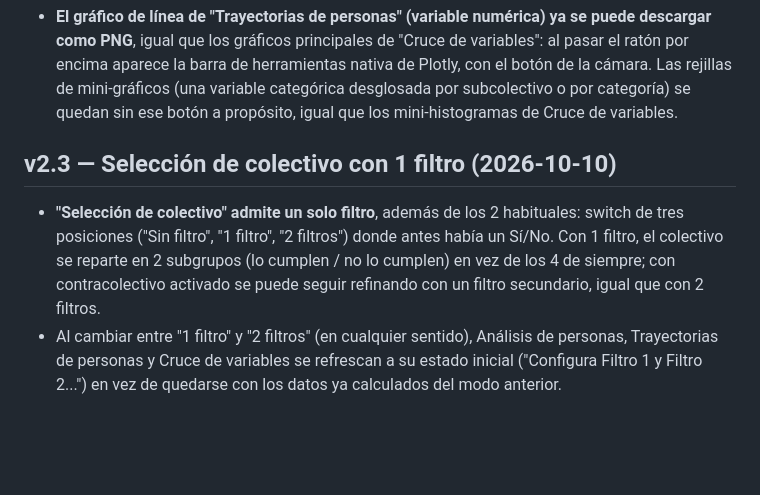
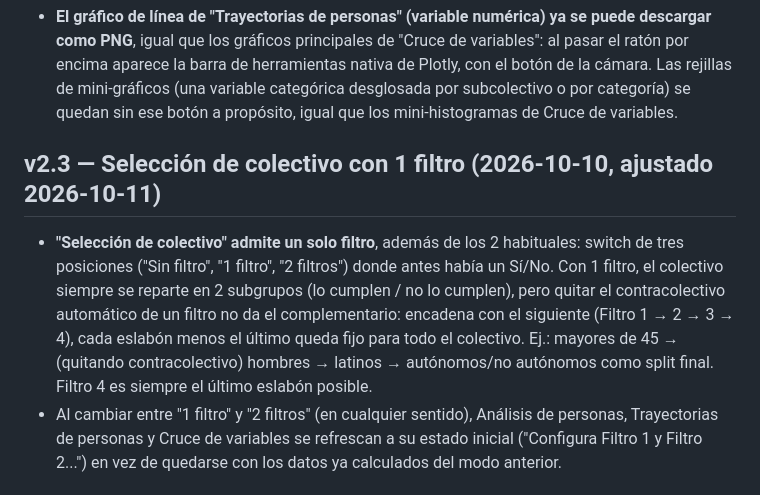
Before and after one commit to RobertoSanz88/MCVLAnalyserSEPE, a Markdown page: CHANGELOG.md, the part around the change. Drawn GitHub-style; blank space fills up the shorter version.

Commit message:
changelog: corregir la descripcion de "1 filtro" (ahora es una cadena)
Co-Authored-By: Claude Sonnet 5 <noreply@anthropic.com>

```diff
--- a/CHANGELOG.md
+++ b/CHANGELOG.md
@@ -8,12 +8,14 @@
   categórica desglosada por subcolectivo o por categoría) se quedan sin ese botón a propósito, igual que los
   mini-histogramas de Cruce de variables.
 
-## v2.3 — Selección de colectivo con 1 filtro (2026-10-10)
+## v2.3 — Selección de colectivo con 1 filtro (2026-10-10, ajustado 2026-10-11)
 
 - **"Selección de colectivo" admite un solo filtro**, además de los 2 habituales: switch de tres posiciones
-  ("Sin filtro", "1 filtro", "2 filtros") donde antes había un Sí/No. Con 1 filtro, el colectivo se reparte en
-  2 subgrupos (lo cumplen / no lo cumplen) en vez de los 4 de siempre; con contracolectivo activado se puede
-  seguir refinando con un filtro secundario, igual que con 2 filtros.
+  ("Sin filtro", "1 filtro", "2 filtros") donde antes había un Sí/No. Con 1 filtro, el colectivo siempre se
+  reparte en 2 subgrupos (lo cumplen / no lo cumplen), pero quitar el contracolectivo automático de un filtro
+  no da el complementario: encadena con el siguiente (Filtro 1 → 2 → 3 → 4), cada eslabón menos el último
+  queda fijo para todo el colectivo. Ej.: mayores de 45 → (quitando contracolectivo) hombres → latinos →
+  autónomos/no autónomos como split final. Filtro 4 es siempre el último eslabón posible.
 - Al cambiar entre "1 filtro" y "2 filtros" (en cualquier sentido), Análisis de personas, Trayectorias de
   personas y Cruce de variables se refrescan a su estado inicial ("Configura Filtro 1 y Filtro 2...") en vez
   de quedarse con los datos ya calculados del modo anterior.
```
